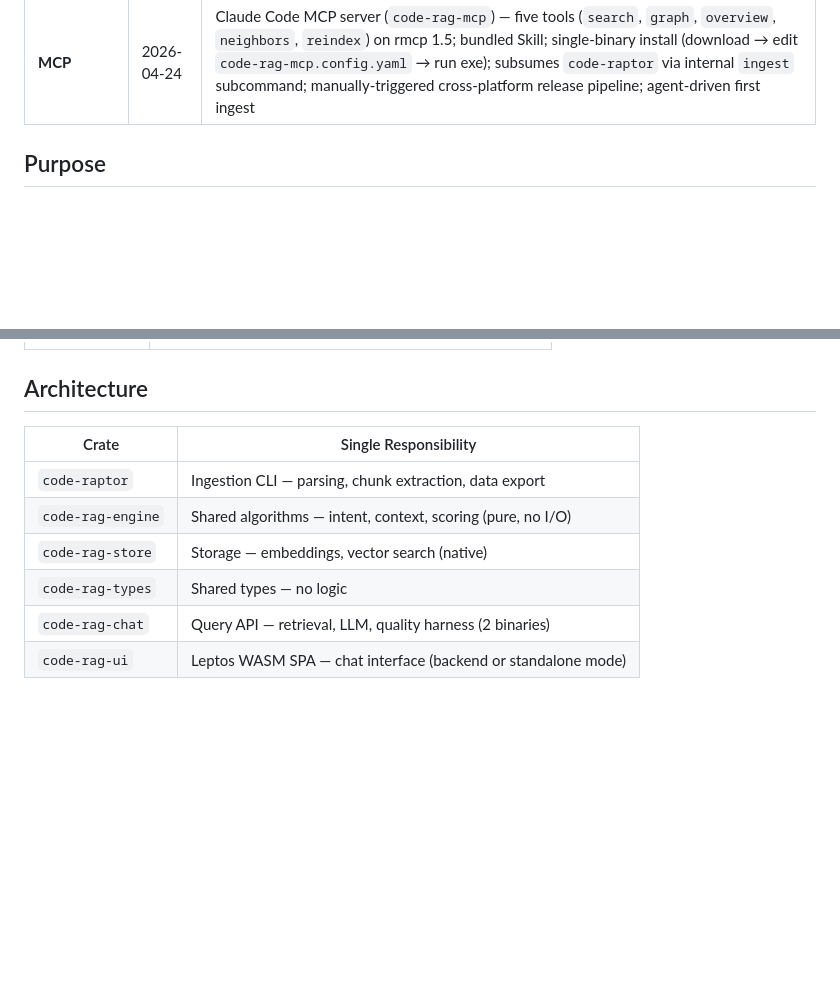
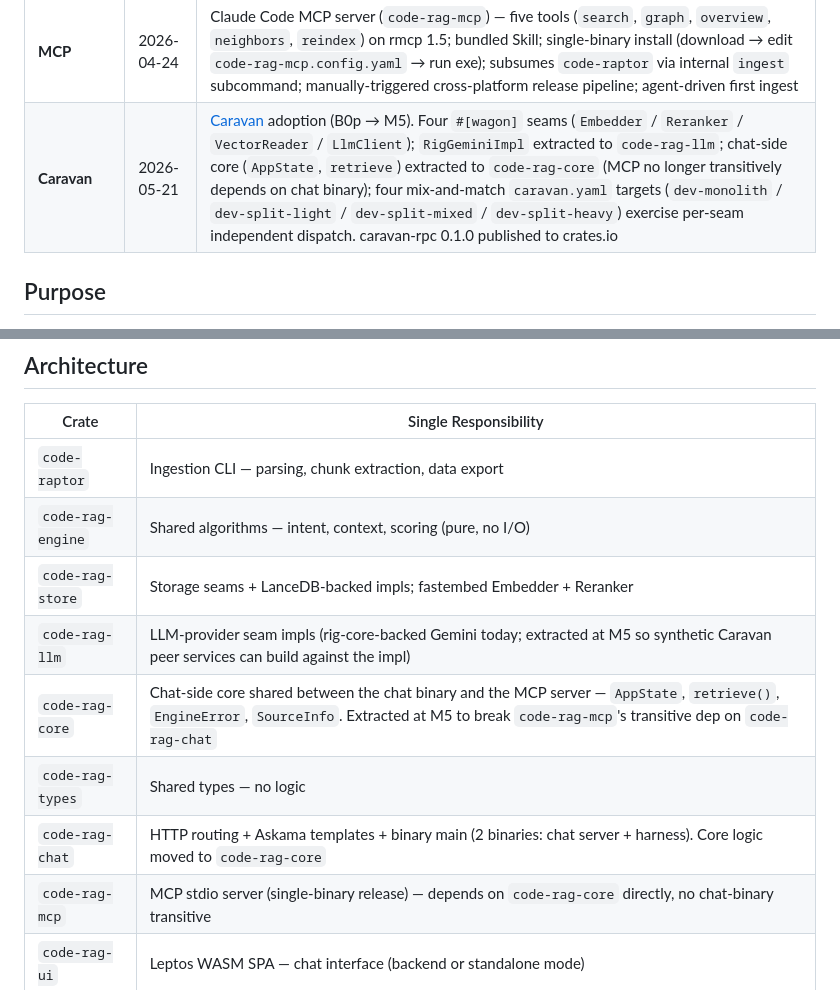
Before and after one commit to paulxiep/code-rag, a Markdown page: README.md, 2 parts joined by grey strips. Drawn GitHub-style; blank space fills up the shorter version.

```diff
--- a/README.md
+++ b/README.md
@@ -75,6 +75,7 @@ To clean, run `sh clean_docker.sh`.
 | **A3** | 2026-04-17 | Collapsed-tree routing — folder arm activated for Overview/Implementation/Comparison (comparison 0.31→0.67 +36pp) |
 | **A4** | 2026-04-18 | File-level embeddings — `FileChunk` (4-line template, 247 chunks) + stratified relationship retrieval (`recall@pool` metric introduced) |
 | **MCP** | 2026-04-24 | Claude Code MCP server (`code-rag-mcp`) — five tools (`search`, `graph`, `overview`, `neighbors`, `reindex`) on rmcp 1.5; bundled Skill; single-binary install (download → edit `code-rag-mcp.config.yaml` → run exe); subsumes `code-raptor` via internal `ingest` subcommand; manually-triggered cross-platform release pipeline; agent-driven first ingest |
+| **Caravan** | 2026-05-21 | [Caravan](https://github.com/paulxiep/caravan) adoption (B0p → M5). Four `#[wagon]` seams (`Embedder` / `Reranker` / `VectorReader` / `LlmClient`); `RigGeminiImpl` extracted to `code-rag-llm`; chat-side core (`AppState`, `retrieve`) extracted to `code-rag-core` (MCP no longer transitively depends on chat binary); four mix-and-match `caravan.yaml` targets (`dev-monolith` / `dev-split-light` / `dev-split-mixed` / `dev-split-heavy`) exercise per-seam independent dispatch. caravan-rpc 0.1.0 published to crates.io |
 
 ## Purpose
 
@@ -111,9 +155,12 @@ To clean, run `sh clean_docker.sh`.
 |-------|----------------------|
 | `code-raptor` | Ingestion CLI — parsing, chunk extraction, data export |
 | `code-rag-engine` | Shared algorithms — intent, context, scoring (pure, no I/O) |
-| `code-rag-store` | Storage — embeddings, vector search (native) |
+| `code-rag-store` | Storage seams + LanceDB-backed impls; fastembed Embedder + Reranker |
+| `code-rag-llm` | LLM-provider seam impls (rig-core-backed Gemini today; extracted at M5 so synthetic Caravan peer services can build against the impl) |
+| `code-rag-core` | Chat-side core shared between the chat binary and the MCP server — `AppState`, `retrieve()`, `EngineError`, `SourceInfo`. Extracted at M5 to break `code-rag-mcp`'s transitive dep on `code-rag-chat` |
 | `code-rag-types` | Shared types — no logic |
-| `code-rag-chat` | Query API — retrieval, LLM, quality harness (2 binaries) |
+| `code-rag-chat` | HTTP routing + Askama templates + binary main (2 binaries: chat server + harness). Core logic moved to `code-rag-core` |
+| `code-rag-mcp` | MCP stdio server (single-binary release) — depends on `code-rag-core` directly, no chat-binary transitive |
 | `code-rag-ui` | Leptos WASM SPA — chat interface (backend or standalone mode) |
 
 ## Current State
```
Also changed, not shown: other parts of README.md (+43 -0 lines).
